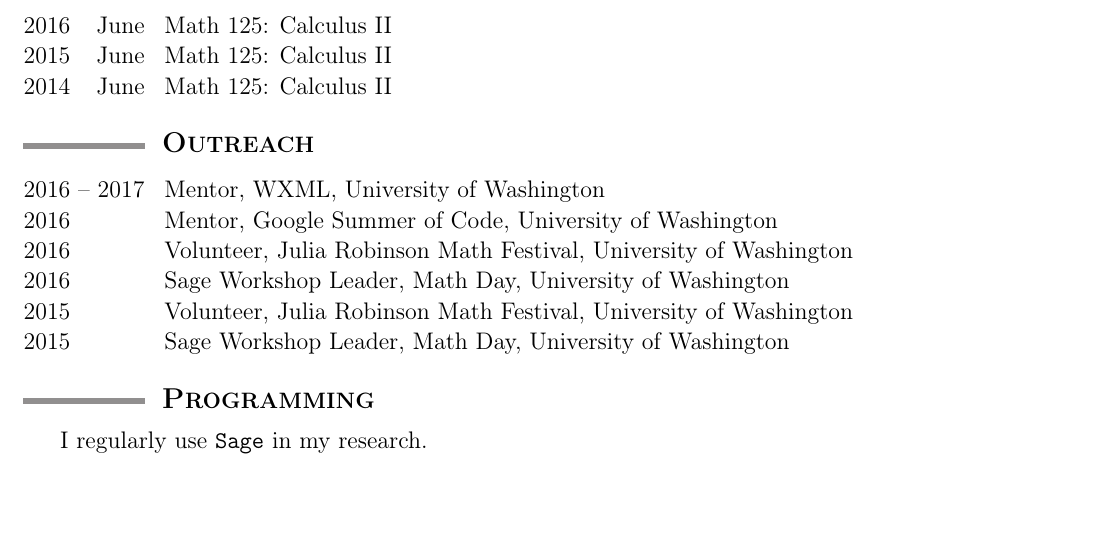
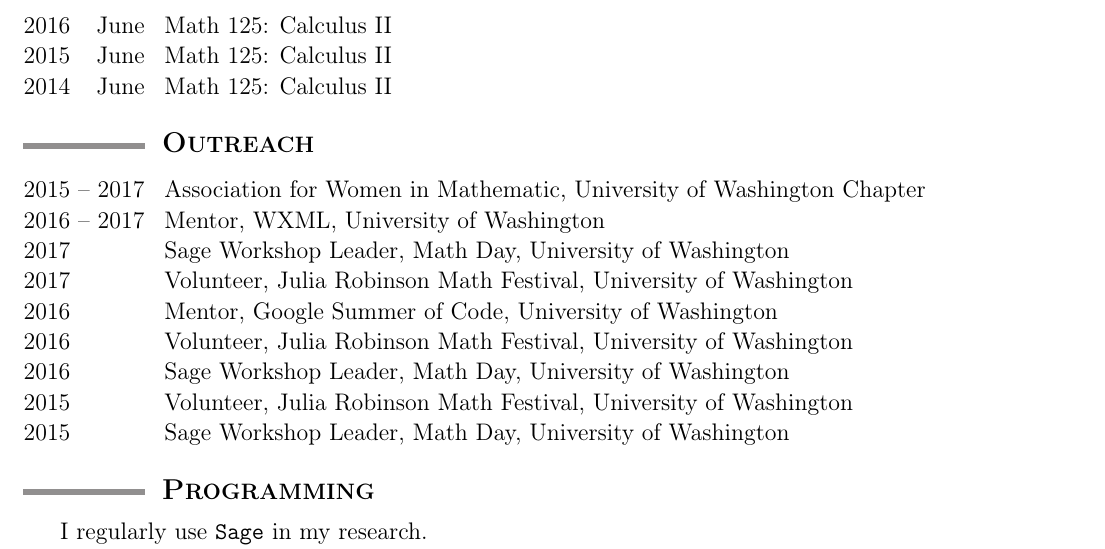
Before and after one commit to tscholl2/mathweb, a LaTeX CV (cv/cv.tex): part of page 2 of 2, cut so that both start at the same text, the shorter picture padded with empty space. Compiled offline with pdfLaTeX.

Commit message:
math day, julia robinson, awm

```diff
--- a/cv/cv.tex
+++ b/cv/cv.tex
@@ -340,9 +340,21 @@
 
 		\begin{date_section}
 
-			\yearrange{2016}{2017} % Spring 2016 (wikipedia taskforce), Fall 2016 (bateman-horn conjecture), Winter 2017 (aks primality test), Spring 2017 (Atkin-Goldwasser-Kilian)
+			\yearrange{2015}{2017} Association for Women in Mathematic, University of Washington Chapter
+
+			\yearrange{2016}{2017} % Spring 2016 (wikipedia taskforce), Fall 2016 (bateman-horn conjecture), Winter 2017 (aks primality test), Spring 2017 (Atkin-Goldwasser-Kilian elliptic curve primality test)
 				Mentor,
 				WXML,
+				University of Washington
+
+			\yearmo{2017}{} % Mar. 19
+				Sage Workshop Leader,
+				Math Day,
+				University of Washington
+
+			\yearmo{2017}{} %Feb 25th
+				Volunteer,
+				Julia Robinson Math Festival,
 				University of Washington
 
 			\yearmo{2016}{} %June (Summer)
```
Also changed, not shown: cv/cv.pdf.
